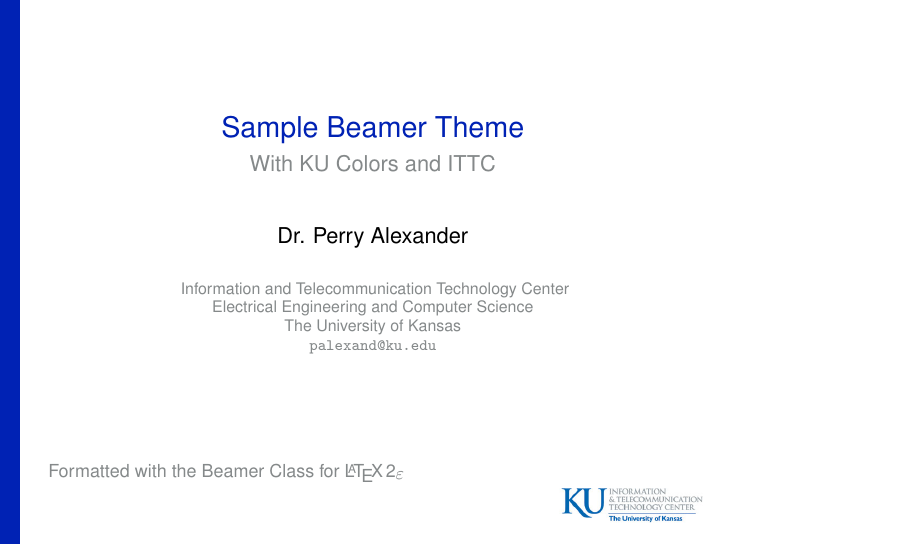
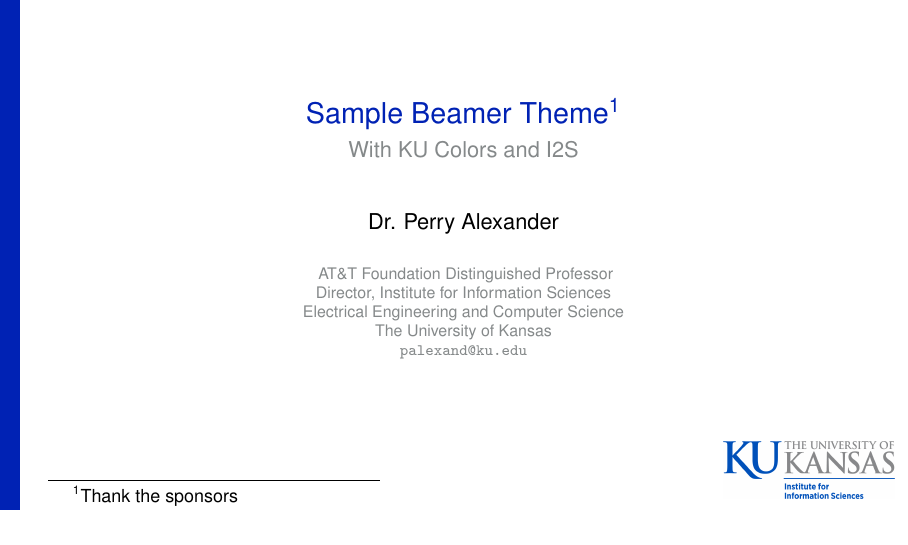
Before and after one commit to ku-sldg/kubeamer, LaTeX slides (example.tex): page 1 of 19. Compiled offline with pdfLaTeX.

Commit message:
updated aspaect ratio; added I2S; added thanks

```diff
--- a/example.tex
+++ b/example.tex
@@ -1,4 +1,4 @@
-\documentclass{beamer}
+\documentclass[aspectratio=169]{beamer}
 
 % theme definition
 \usetheme{KU}
@@ -28,8 +28,8 @@
 \newcommand{\mean}[1]{\langle#1\rangle}
 \newcommand{\rtime}{\ensuremath{\mathbb{R}^{0\leq}}}
 
-\title{Sample Beamer Theme}
-\subtitle{With KU Colors and ITTC}
+\title{Sample Beamer Theme\thanks{Thank the sponsors}}
+\subtitle{With KU Colors and I2S}
 
 \author{Dr. Perry Alexander}
 
@@ -40,17 +40,17 @@
 \setbeamertemplate{navigation symbols}{}
 
 \institute{
-    Information and Telecommunication Technology Center \\
-    Electrical Engineering and Computer Science \\
-    The University of Kansas \\
-    \texttt{palexand@ku.edu}}
+  AT\&T Foundation Distinguished Professor \\
+  Director, Institute for Information Sciences \\
+  Electrical Engineering and Computer Science \\
+  The University of Kansas \\
+  \texttt{palexand@ku.edu}}
 
 \begin{document}
 
 \begin{frame}
   \titlepage
 
-{\footnotesize\color{kugray} Formatted with the Beamer Class for \LaTeXe}
 \end{frame}
 
 \frame{\frametitle{Presentation Outline}
```
Also changed, not shown: 2CHoriz25.jpg, example.pdf.
